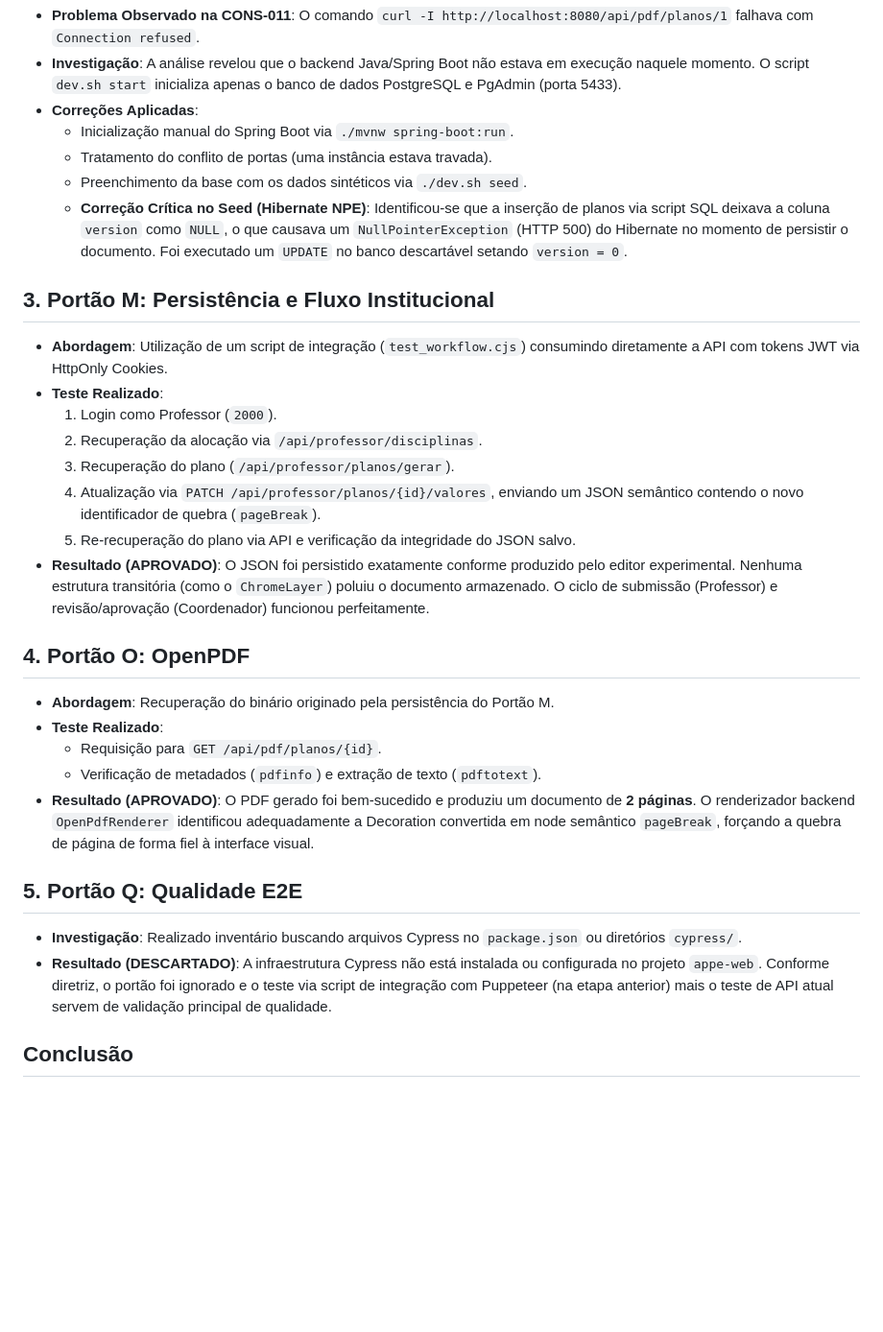
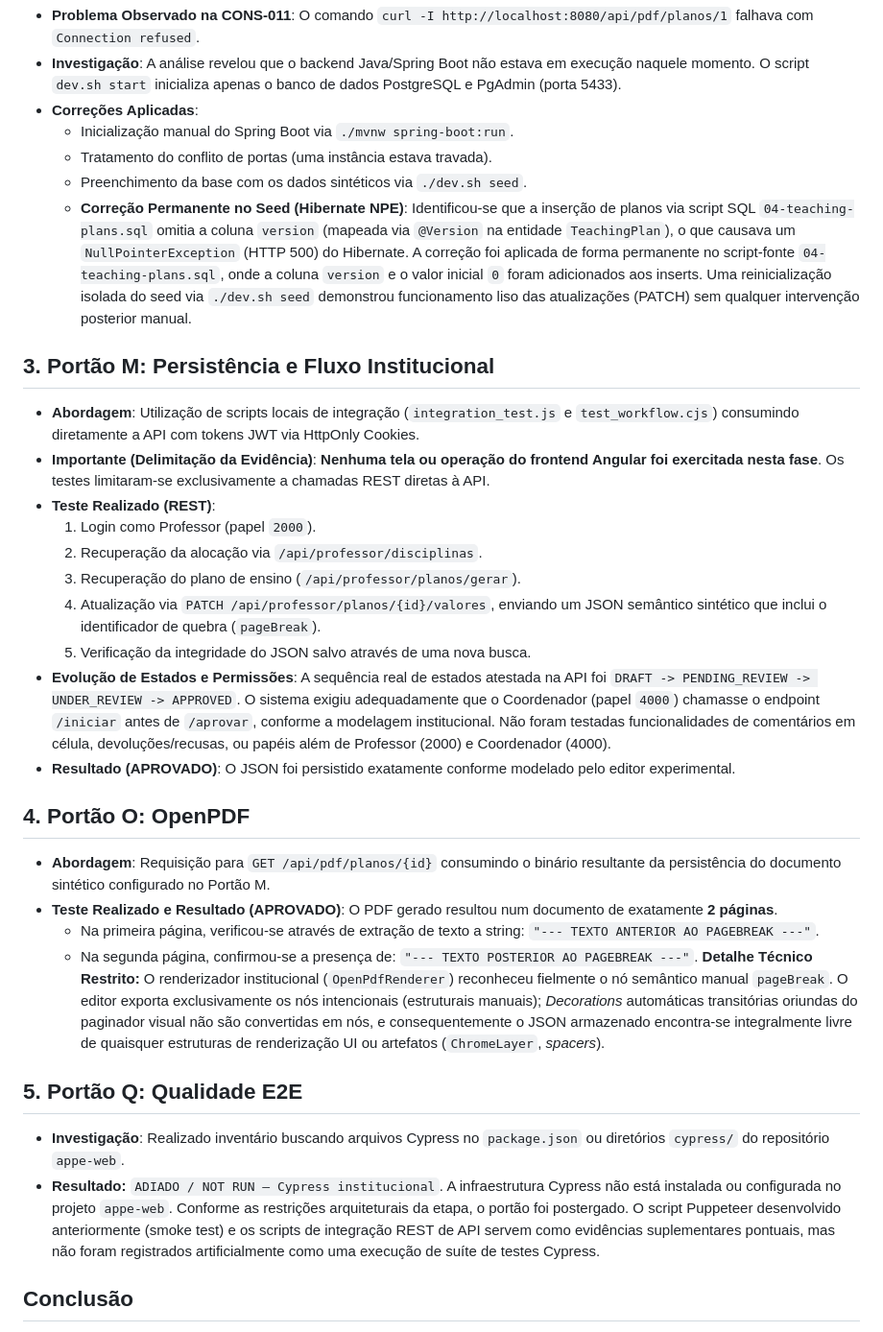
Before and after one commit to JhonnyBCastro/document-editor, a Markdown page: docs/consolidation/CONS-012.md, the part around the change. Shown at 96% size. GitHub-like rendering; blank space fills up the shorter version.

Commit message:
docs(cons-012-f): update CONS-012 final report and context

```diff
--- a/docs/consolidation/CONS-012.md
+++ b/docs/consolidation/CONS-012.md
@@ -12,28 +12,32 @@ Esta etapa consistiu em identificar as causas da recusa de conexão da API na po
   - Inicialização manual do Spring Boot via `./mvnw spring-boot:run`.
   - Tratamento do conflito de portas (uma instância estava travada).
   - Preenchimento da base com os dados sintéticos via `./dev.sh seed`.
-  - **Correção Crítica no Seed (Hibernate NPE)**: Identificou-se que a inserção de planos via script SQL deixava a coluna `version` como `NULL`, o que causava um `NullPointerException` (HTTP 500) do Hibernate no momento de persistir o documento. Foi executado um `UPDATE` no banco descartável setando `version = 0`.
+  - **Correção Permanente no Seed (Hibernate NPE)**: Identificou-se que a inserção de planos via script SQL `04-teaching-plans.sql` omitia a coluna `version` (mapeada via `@Version` na entidade `TeachingPlan`), o que causava um `NullPointerException` (HTTP 500) do Hibernate. A correção foi aplicada de forma permanente no script-fonte `04-teaching-plans.sql`, onde a coluna `version` e o valor inicial `0` foram adicionados aos inserts. Uma reinicialização isolada do seed via `./dev.sh seed` demonstrou funcionamento liso das atualizações (PATCH) sem qualquer intervenção posterior manual.
 
 ## 3. Portão M: Persistência e Fluxo Institucional
-- **Abordagem**: Utilização de um script de integração (`test_workflow.cjs`) consumindo diretamente a API com tokens JWT via HttpOnly Cookies.
-- **Teste Realizado**:
-  1. Login como Professor (`2000`).
+- **Abordagem**: Utilização de scripts locais de integração (`integration_test.js` e `test_workflow.cjs`) consumindo diretamente a API com tokens JWT via HttpOnly Cookies.
+- **Importante (Delimitação da Evidência)**: **Nenhuma tela ou operação do frontend Angular foi exercitada nesta fase**. Os testes limitaram-se exclusivamente a chamadas REST diretas à API.
+- **Teste Realizado (REST)**:
+  1. Login como Professor (papel `2000`).
   2. Recuperação da alocação via `/api/professor/disciplinas`.
-  3. Recuperação do plano (`/api/professor/planos/gerar`).
-  4. Atualização via `PATCH /api/professor/planos/{id}/valores`, enviando um JSON semântico contendo o novo identificador de quebra (`pageBreak`).
-  5. Re-recuperação do plano via API e verificação da integridade do JSON salvo.
-- **Resultado (APROVADO)**: O JSON foi persistido exatamente conforme produzido pelo editor experimental. Nenhuma estrutura transitória (como o `ChromeLayer`) poluiu o documento armazenado. O ciclo de submissão (Professor) e revisão/aprovação (Coordenador) funcionou perfeitamente.
+  3. Recuperação do plano de ensino (`/api/professor/planos/gerar`).
+  4. Atualização via `PATCH /api/professor/planos/{id}/valores`, enviando um JSON semântico sintético que inclui o identificador de quebra (`pageBreak`).
+  5. Verificação da integridade do JSON salvo através de uma nova busca.
+- **Evolução de Estados e Permissões**: A sequência real de estados atestada na API foi `DRAFT -> PENDING_REVIEW -> UNDER_REVIEW -> APPROVED`. O sistema exigiu adequadamente que o Coordenador (papel `4000`) chamasse o endpoint `/iniciar` antes de `/aprovar`, conforme a modelagem institucional. Não foram testadas funcionalidades de comentários em célula, devoluções/recusas, ou papéis além de Professor (2000) e Coordenador (4000).
+- **Resultado (APROVADO)**: O JSON foi persistido exatamente conforme modelado pelo editor experimental.
 
 ## 4. Portão O: OpenPDF
-- **Abordagem**: Recuperação do binário originado pela persistência do Portão M.
-- **Teste Realizado**:
-  - Requisição para `GET /api/pdf/planos/{id}`.
-  - Verificação de metadados (`pdfinfo`) e extração de texto (`pdftotext`).
-- **Resultado (APROVADO)**: O PDF gerado foi bem-sucedido e produziu um documento de **2 páginas**. O renderizador backend `OpenPdfRenderer` identificou adequadamente a Decoration convertida em node semântico `pageBreak`, forçando a quebra de página de forma fiel à interface visual.
+- **Abordagem**: Requisição para `GET /api/pdf/planos/{id}` consumindo o binário resultante da persistência do documento sintético configurado no Portão M.
+- **Teste Realizado e Resultado (APROVADO)**:
+  O PDF gerado resultou num documento de exatamente **2 páginas**.
+  - Na primeira página, verificou-se através de extração de texto a string: `"--- TEXTO ANTERIOR AO PAGEBREAK ---"`.
+  - Na segunda página, confirmou-se a presença de: `"--- TEXTO POSTERIOR AO PAGEBREAK ---"`.
+  **Detalhe Técnico Restrito:** O renderizador institucional (`OpenPdfRenderer`) reconheceu fielmente o nó semântico manual `pageBreak`. O editor exporta exclusivamente os nós intencionais (estruturais manuais); *Decorations* automáticas transitórias oriundas do paginador visual não são convertidas em nós, e consequentemente o JSON armazenado encontra-se integralmente livre de quaisquer estruturas de renderização UI ou artefatos (`ChromeLayer`, *spacers*).
 
 ## 5. Portão Q: Qualidade E2E
-- **Investigação**: Realizado inventário buscando arquivos Cypress no `package.json` ou diretórios `cypress/`.
-- **Resultado (DESCARTADO)**: A infraestrutura Cypress não está instalada ou configurada no projeto `appe-web`. Conforme diretriz, o portão foi ignorado e o teste via script de integração com Puppeteer (na etapa anterior) mais o teste de API atual servem de validação principal de qualidade.
+- **Investigação**: Realizado inventário buscando arquivos Cypress no `package.json` ou diretórios `cypress/` do repositório `appe-web`.
+- **Resultado:** `ADIADO / NOT RUN — Cypress institucional`.
+  A infraestrutura Cypress não está instalada ou configurada no projeto `appe-web`. Conforme as restrições arquiteturais da etapa, o portão foi postergado. O script Puppeteer desenvolvido anteriormente (smoke test) e os scripts de integração REST de API servem como evidências suplementares pontuais, mas não foram registrados artificialmente como uma execução de suíte de testes Cypress.
 
 ## Conclusão
 A biblioteca `document-editor@0.1.0-rc.1` foi adotada com sucesso pelo APPE. Tanto a persistência semântica no banco relacional quanto a transcrição final para o OpenPDF demonstram conformidade total com a nova arquitetura independente (Rota B). O artefato `rc.1` demonstrou plena estabilidade para evolução à `1.0.0`.
```
Also changed, not shown: .antigravity-context.md (+8 -5 lines).
